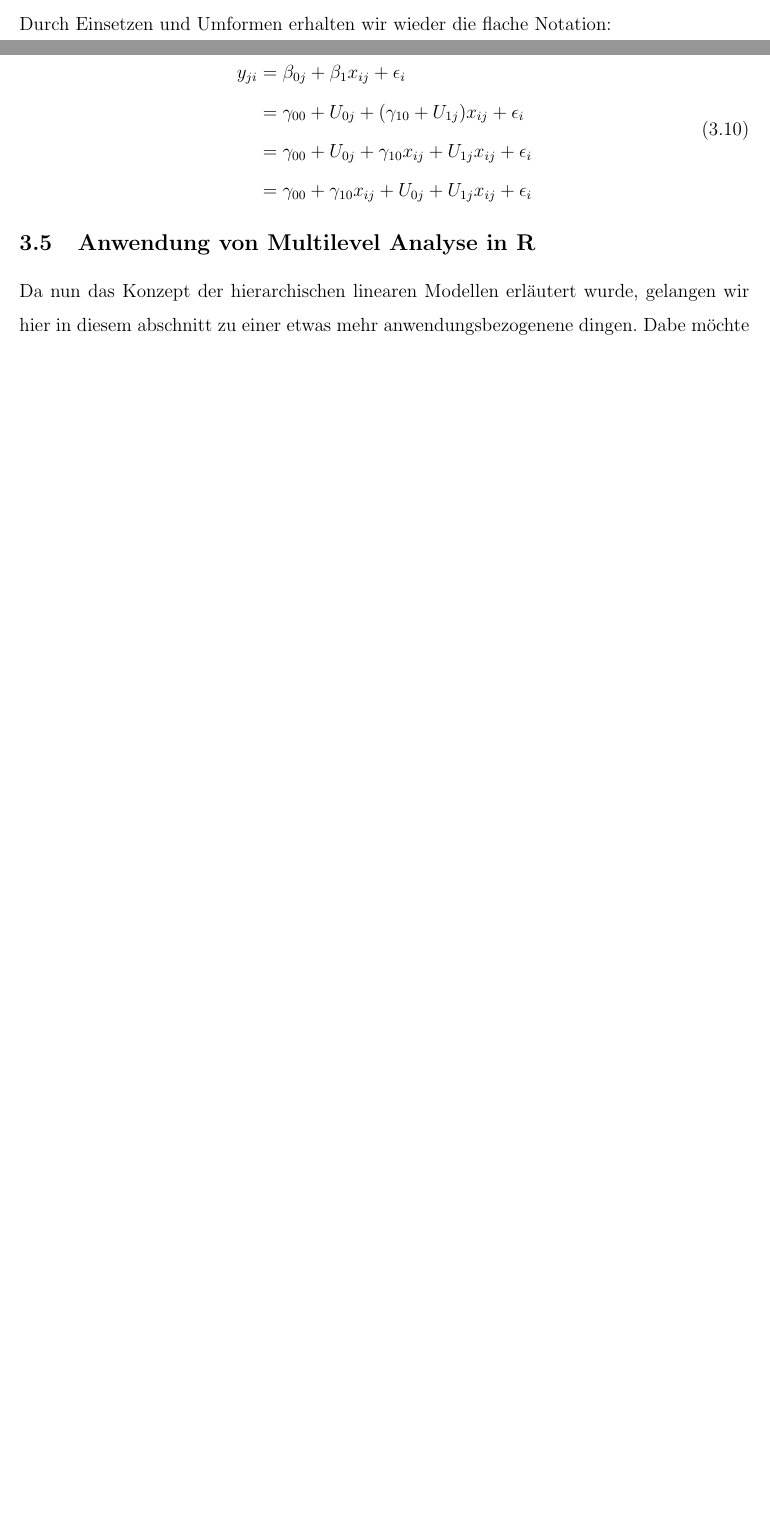
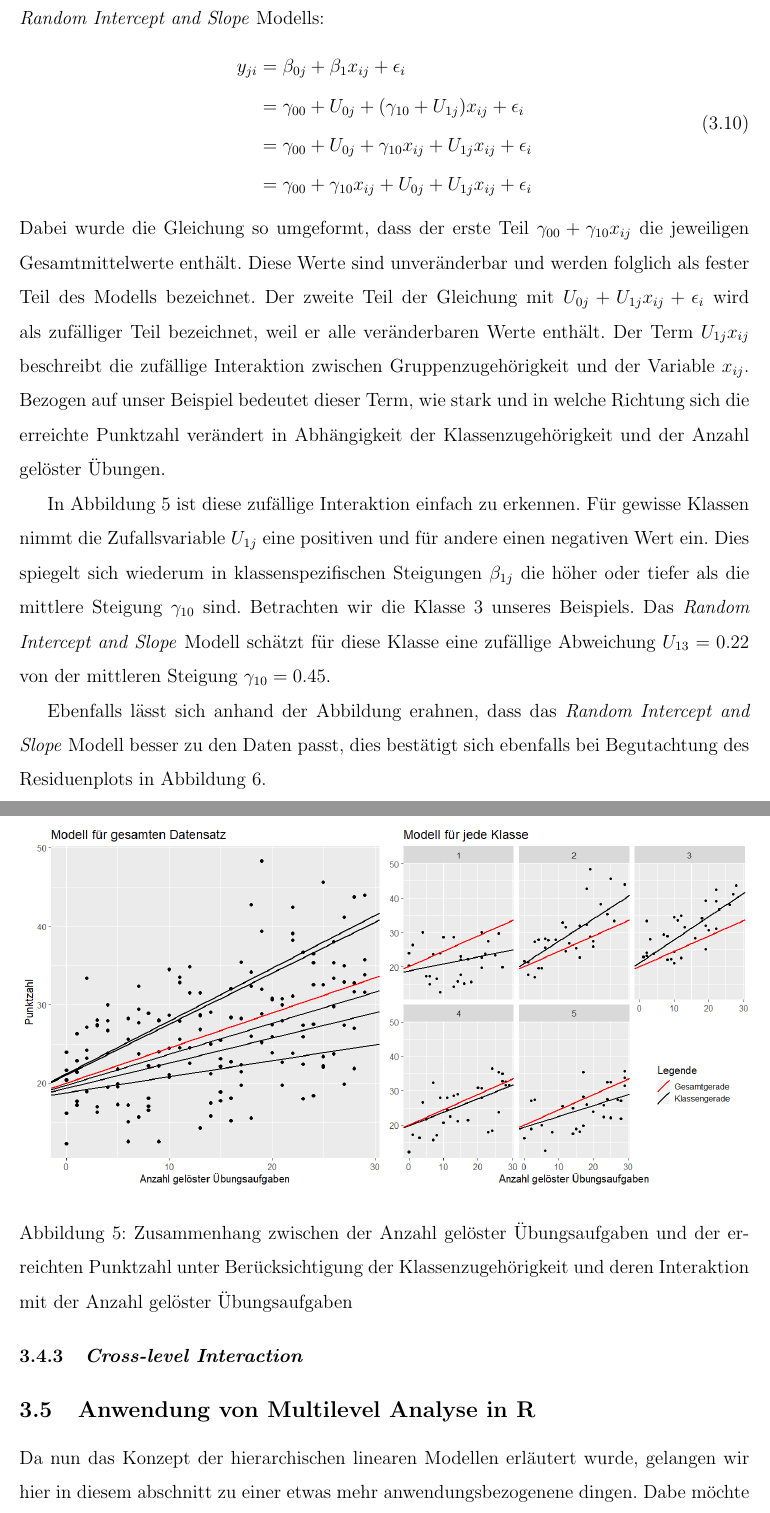
Before and after one commit to noboss93/master_thesis, a LaTeX document (Versionen/masterarbeit_multilevelanalysis.tex): two parts of pages 23 and 24 of 28 before the commit and two parts of pages 24 and 25 of 30 after it, joined at a grey line, cut at the place of the change, the shorter picture padded with empty space. Compiled offline with pdfLaTeX.

Commit message:
working on random intercept and slope part

```diff
--- a/Versionen/masterarbeit_multilevelanalysis.tex
+++ b/Versionen/masterarbeit_multilevelanalysis.tex
@@ -317,8 +317,7 @@ Im letzten Abschnitt wurde das \textit{Random Intercept} Modell besprochen und a
  \beta_{1j} & = \gamma_{10} + U_{1j}
 \end{split}
 \end{equation}
-Durch Einsetzen und Umformen erhalten wir wieder die flache Notation:
-
+Durch Einsetzen und Umformen erhalten wir aus \eqref{eq:random_intercept_slope_model} wieder die flache Notation unseres \textit{Random Intercept and Slope} Modells:
 \begin{equation} \label{eq:flat_random_intercept_slope_model}
 \begin{split}
 y_{ji} & = \beta_{0j} + \beta_{1}x_{ij} + \epsilon_{i}\\
@@ -327,7 +326,18 @@ y_{ji} & = \beta_{0j} + \beta_{1}x_{ij} + \epsilon_{i}\\
 & = \gamma_{00} + \gamma_{10}x_{ij} + U_{0j} + U_{1j}x_{ij} + \epsilon_{i}\\
 \end{split}
 \end{equation}
+Dabei wurde die Gleichung so umgeformt, dass der erste Teil $\gamma_{00} + \gamma_{10}x_{ij}$ die jeweiligen Gesamtmittelwerte enthält. Diese Werte sind unveränderbar und werden folglich als fester Teil des Modells bezeichnet. Der zweite Teil der Gleichung mit $U_{0j} + U_{1j}x_{ij} + \epsilon_{i}$ wird als zufälliger Teil bezeichnet, weil er alle veränderbaren Werte enthält. Der Term $U_{1j}x_{ij}$ beschreibt die zufällige Interaktion zwischen Gruppenzugehörigkeit und der Variable $x_{ij}$. Bezogen auf unser Beispiel bedeutet dieser Term, wie stark und in welche Richtung sich die erreichte Punktzahl verändert in Abhängigkeit der Klassenzugehörigkeit und der Anzahl gelöster Übungen.
+
+In Abbildung \ref{fig:random_intercept_slope} ist diese zufällige Interaktion einfach zu erkennen. Für gewisse Klassen nimmt die Zufallsvariable $U_{1j}$ eine positiven und für andere einen negativen Wert ein. Dies spiegelt sich wiederum in klassenspezifischen Steigungen $\beta_{1j}$ die höher oder tiefer als die mittlere Steigung $\gamma_{10}$ sind. Betrachten wir die Klasse 3 unseres Beispiels. Das \textit{Random Intercept and Slope} Modell schätzt für diese Klasse eine zufällige Abweichung $U_{13} = 0.22$ von der mittleren Steigung $\gamma_{10} = 0.45$.
+
+\begin{figure}[ht!]
+\centering
+\includegraphics[width = \textwidth]{random_intercept_slope}
+\caption{Zusammenhang zwischen der Anzahl gelöster Übungsaufgaben und der erreichten Punktzahl unter Berücksichtigung der Klassenzugehörigkeit und deren Interaktion mit der Anzahl gelöster Übungsaufgaben}
+\label{fig:random_intercept_slope}
+\end{figure}
 
 
 
+Ebenfalls lässt sich anhand der Abbildung erahnen, dass das \textit{Random Intercept and Slope} Modell besser zu den Daten passt, dies bestätigt sich ebenfalls bei Begutachtung des Residuenplots in Abbildung \ref{fig:resid_rism}.
 
@@ -334,3 +350,7 @@ y_{ji} & = \beta_{0j} + \beta_{1}x_{ij} + \epsilon_{i}\\
+\label{fig:resid_rism}
+\end{figure}
+
+\subsubsection{\textit{Cross-level Interaction}}
 
 \subsection{Anwendung von Multilevel Analyse in R} \label{section:ml_in_R}
 Da nun das Konzept der hierarchischen linearen Modellen erläutert wurde, gelangen wir hier in diesem abschnitt zu einer etwas mehr anwendungsbezogenene dingen. Dabe möchte ich hier besprechen, wie nun solche HLMs in er erstellt und analysiert werden. Dazu erkläre ich zuerst welche Pakete es gibt um HLMS zu erstellen und welches hier gentutz wird. Ausserdem wird gezeigt, wie modelle miteinander verglichen werden können und welche Varianzen genau durch welche Variablen erklärt werden.
```
Also changed, not shown: Versionen/masterarbeit_multilevelanalysis.pdf, Versionen/random_intercept_slope.png (added), Versionen/residuen_rism.png (added), Versionen/masterarbeit_multilevelanalysis.tex (11 more changed lines), 6 other files.
